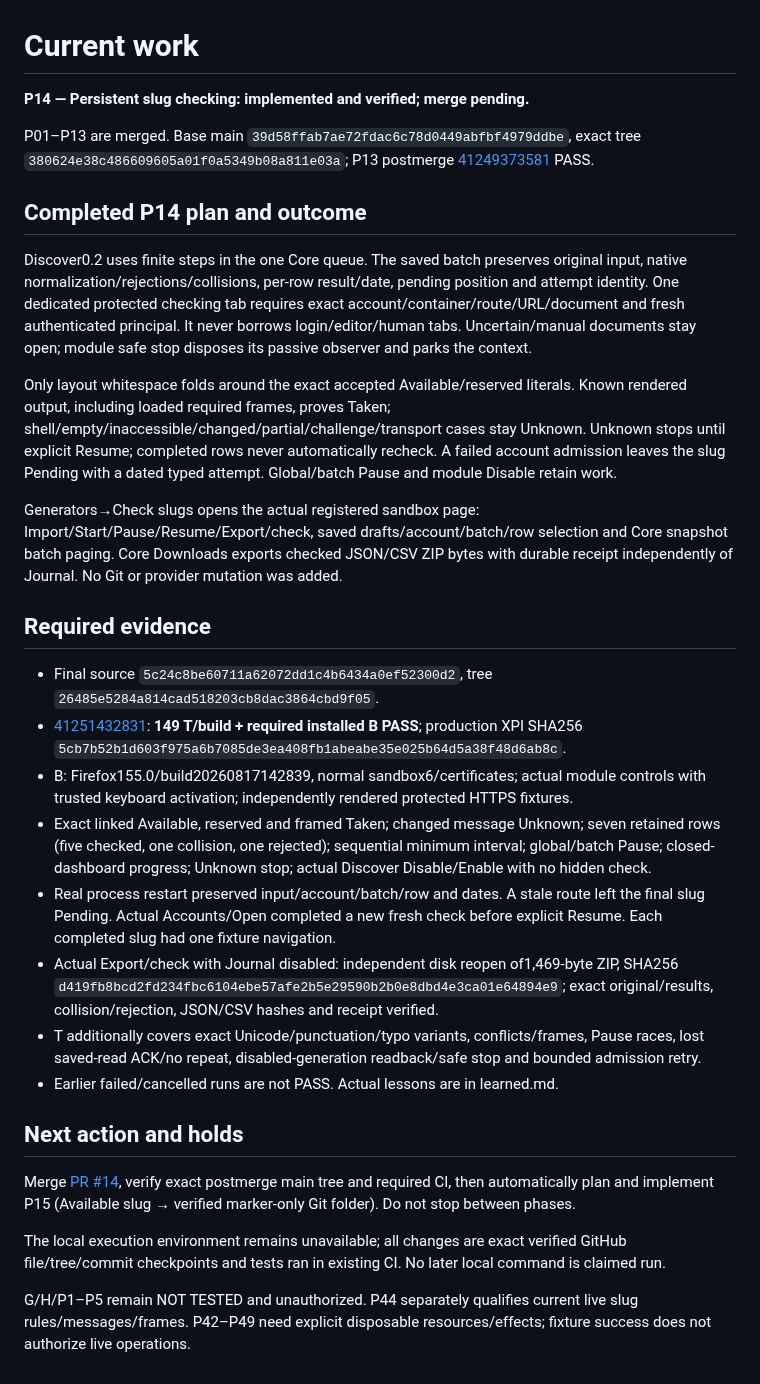
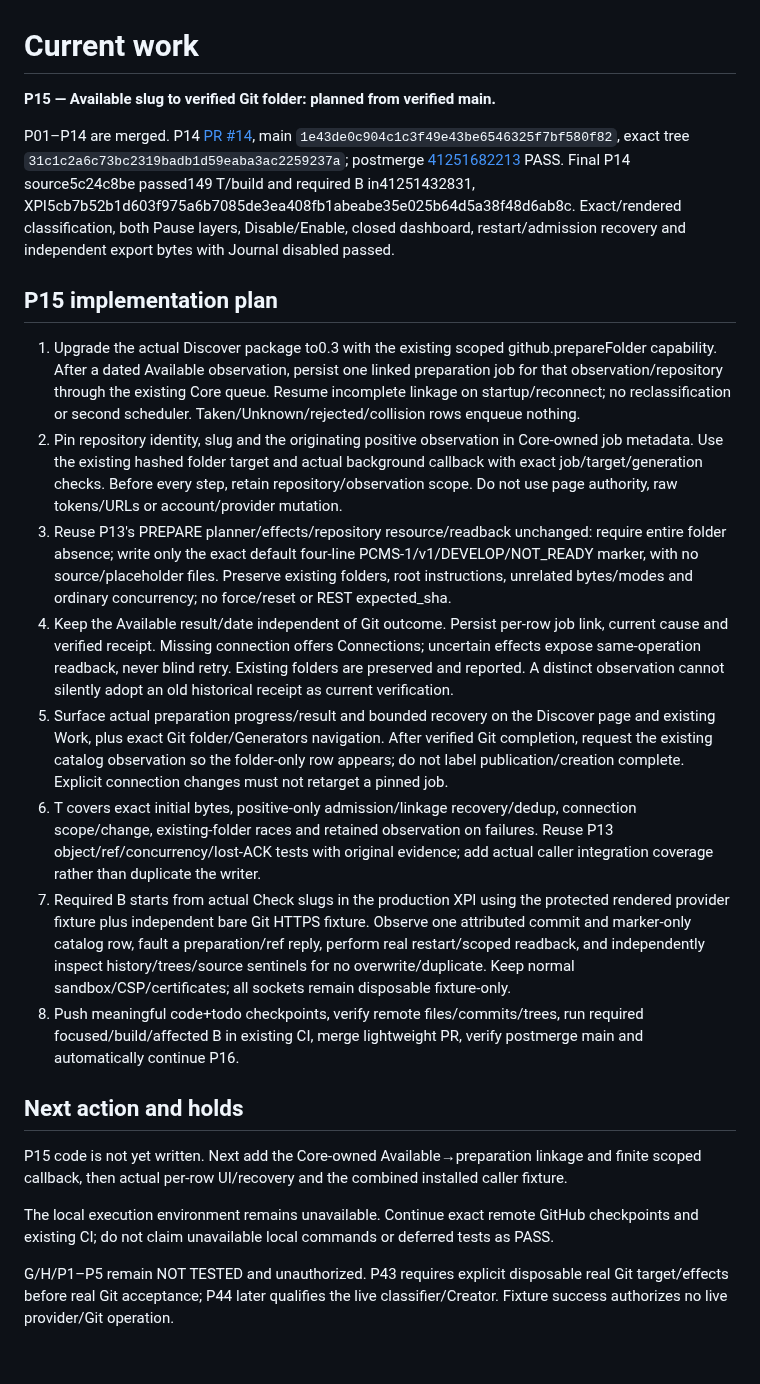
Before and after one commit to Neb963/PCMS, a Markdown page: todo.md, the part around the change. GitHub-like rendering.

Commit message:
docs(P15): plan Available observations to verified marker-only Git folders

```diff
--- a/todo.md
+++ b/todo.md
@@ -1,32 +1,24 @@
 # Current work
 
-**P14 — Persistent slug checking: implemented and verified; merge pending.**
+**P15 — Available slug to verified Git folder: planned from verified main.**
 
-P01–P13 are merged. Base main `39d58ffab7ae72fdac6c78d0449abfbf4979ddbe`, exact tree `380624e38c486609605a01f0a5349b08a811e03a`; P13 postmerge [41249373581](https://github.com/Neb963/PCMS/actions/runs/41249373581) PASS.
+P01–P14 are merged. P14 [PR #14](https://github.com/Neb963/PCMS/pull/14), main `1e43de0c904c1c3f49e43be6546325f7bf580f82`, exact tree `31c1c2a6c73bc2319badb1d59eaba3ac2259237a`; postmerge [41251682213](https://github.com/Neb963/PCMS/actions/runs/41251682213) PASS. Final P14 source5c24c8be passed149 T/build and required B in41251432831, XPI5cb7b52b1d603f975a6b7085de3ea408fb1abeabe35e025b64d5a38f48d6ab8c. Exact/rendered classification, both Pause layers, Disable/Enable, closed dashboard, restart/admission recovery and independent export bytes with Journal disabled passed.
 
-## Completed P14 plan and outcome
+## P15 implementation plan
 
-Discover0.2 uses finite steps in the one Core queue. The saved batch preserves original input, native normalization/rejections/collisions, per-row result/date, pending position and attempt identity. One dedicated protected checking tab requires exact account/container/route/URL/document and fresh authenticated principal. It never borrows login/editor/human tabs. Uncertain/manual documents stay open; module safe stop disposes its passive observer and parks the context.
-
-Only layout whitespace folds around the exact accepted Available/reserved literals. Known rendered output, including loaded required frames, proves Taken; shell/empty/inaccessible/changed/partial/challenge/transport cases stay Unknown. Unknown stops until explicit Resume; completed rows never automatically recheck. A failed account admission leaves the slug Pending with a dated typed attempt. Global/batch Pause and module Disable retain work.
-
-Generators→Check slugs opens the actual registered sandbox page: Import/Start/Pause/Resume/Export/check, saved drafts/account/batch/row selection and Core snapshot batch paging. Core Downloads exports checked JSON/CSV ZIP bytes with durable receipt independently of Journal. No Git or provider mutation was added.
-
-## Required evidence
-
-- Final source `5c24c8be60711a62072dd1c4b6434a0ef52300d2`, tree `26485e5284a814cad518203cb8dac3864cbd9f05`.
-- [41251432831](https://github.com/Neb963/PCMS/actions/runs/41251432831): **149 T/build + required installed B PASS**; production XPI SHA256 `5cb7b52b1d603f975a6b7085de3ea408fb1abeabe35e025b64d5a38f48d6ab8c`.
-- B: Firefox155.0/build20260817142839, normal sandbox6/certificates; actual module controls with trusted keyboard activation; independently rendered protected HTTPS fixtures.
-- Exact linked Available, reserved and framed Taken; changed message Unknown; seven retained rows (five checked, one collision, one rejected); sequential minimum interval; global/batch Pause; closed-dashboard progress; Unknown stop; actual Discover Disable/Enable with no hidden check.
-- Real process restart preserved input/account/batch/row and dates. A stale route left the final slug Pending. Actual Accounts/Open completed a new fresh check before explicit Resume. Each completed slug had one fixture navigation.
-- Actual Export/check with Journal disabled: independent disk reopen of1,469-byte ZIP, SHA256 `d419fb8bcd2fd234fbc6104ebe57afe2b5e29590b2b0e8dbd4e3ca01e64894e9`; exact original/results, collision/rejection, JSON/CSV hashes and receipt verified.
-- T additionally covers exact Unicode/punctuation/typo variants, conflicts/frames, Pause races, lost saved-read ACK/no repeat, disabled-generation readback/safe stop and bounded admission retry.
-- Earlier failed/cancelled runs are not PASS. Actual lessons are in learned.md.
+1. Upgrade the actual Discover package to0.3 with the existing scoped github.prepareFolder capability. After a dated Available observation, persist one linked preparation job for that observation/repository through the existing Core queue. Resume incomplete linkage on startup/reconnect; no reclassification or second scheduler. Taken/Unknown/rejected/collision rows enqueue nothing.
+2. Pin repository identity, slug and the originating positive observation in Core-owned job metadata. Use the existing hashed folder target and actual background callback with exact job/target/generation checks. Before every step, retain repository/observation scope. Do not use page authority, raw tokens/URLs or account/provider mutation.
+3. Reuse P13's PREPARE planner/effects/repository resource/readback unchanged: require entire folder absence; write only the exact default four-line PCMS-1/v1/DEVELOP/NOT_READY marker, with no source/placeholder files. Preserve existing folders, root instructions, unrelated bytes/modes and ordinary concurrency; no force/reset or REST expected_sha.
+4. Keep the Available result/date independent of Git outcome. Persist per-row job link, current cause and verified receipt. Missing connection offers Connections; uncertain effects expose same-operation readback, never blind retry. Existing folders are preserved and reported. A distinct observation cannot silently adopt an old historical receipt as current verification.
+5. Surface actual preparation progress/result and bounded recovery on the Discover page and existing Work, plus exact Git folder/Generators navigation. After verified Git completion, request the existing catalog observation so the folder-only row appears; do not label publication/creation complete. Explicit connection changes must not retarget a pinned job.
+6. T covers exact initial bytes, positive-only admission/linkage recovery/dedup, connection scope/change, existing-folder races and retained observation on failures. Reuse P13 object/ref/concurrency/lost-ACK tests with original evidence; add actual caller integration coverage rather than duplicate the writer.
+7. Required B starts from actual Check slugs in the production XPI using the protected rendered provider fixture plus independent bare Git HTTPS fixture. Observe one attributed commit and marker-only catalog row, fault a preparation/ref reply, perform real restart/scoped readback, and independently inspect history/trees/source sentinels for no overwrite/duplicate. Keep normal sandbox/CSP/certificates; all sockets remain disposable fixture-only.
+8. Push meaningful code+todo checkpoints, verify remote files/commits/trees, run required focused/build/affected B in existing CI, merge lightweight PR, verify postmerge main and automatically continue P16.
 
 ## Next action and holds
 
-Merge [PR #14](https://github.com/Neb963/PCMS/pull/14), verify exact postmerge main tree and required CI, then automatically plan and implement P15 (Available slug → verified marker-only Git folder). Do not stop between phases.
+P15 code is not yet written. Next add the Core-owned Available→preparation linkage and finite scoped callback, then actual per-row UI/recovery and the combined installed caller fixture.
 
-The local execution environment remains unavailable; all changes are exact verified GitHub file/tree/commit checkpoints and tests ran in existing CI. No later local command is claimed run.
+The local execution environment remains unavailable. Continue exact remote GitHub checkpoints and existing CI; do not claim unavailable local commands or deferred tests as PASS.
 
-G/H/P1–P5 remain NOT TESTED and unauthorized. P44 separately qualifies current live slug rules/messages/frames. P42–P49 need explicit disposable resources/effects; fixture success does not authorize live operations.
+G/H/P1–P5 remain NOT TESTED and unauthorized. P43 requires explicit disposable real Git target/effects before real Git acceptance; P44 later qualifies the live classifier/Creator. Fixture success authorizes no live provider/Git operation.
```
Also changed, not shown: memory.md (+1 -1 lines).
